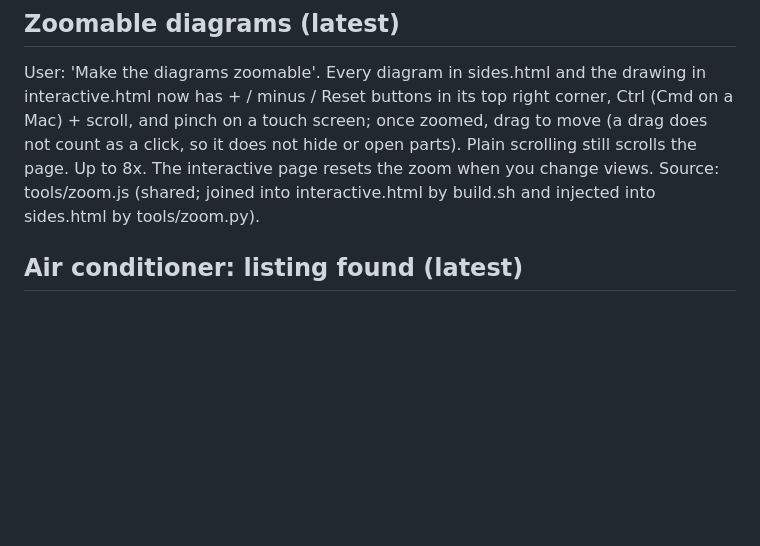
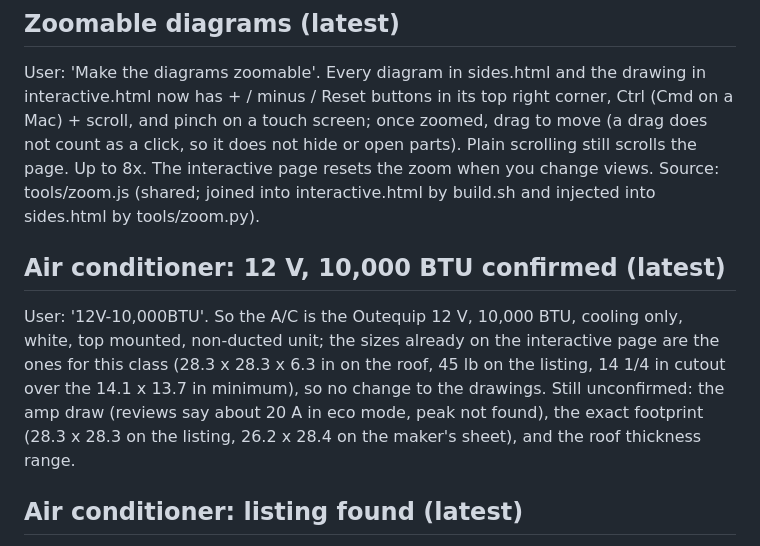
Before and after one commit to jowestramso-ship-it/van, a Markdown page: van-notes.md, the part around the change. GitHub-like rendering; blank space fills up the shorter version.

Commit message:
Notes: A/C confirmed as the 12 V 10,000 BTU unit
Co-Authored-By: Claude Sonnet 5.5 <noreply@anthropic.com>
Claude-Session: https://claude.ai/code/session_01NTm1NLrpjoyx7z4aUQDQzP

```diff
--- a/van-notes.md
+++ b/van-notes.md
@@ -15,6 +15,9 @@ User: 'add the storage under the countertop', drawers, 'the same top drawers'. R
 
 ## Zoomable diagrams (latest)
 User: 'Make the diagrams zoomable'. Every diagram in sides.html and the drawing in interactive.html now has + / minus / Reset buttons in its top right corner, Ctrl (Cmd on a Mac) + scroll, and pinch on a touch screen; once zoomed, drag to move (a drag does not count as a click, so it does not hide or open parts). Plain scrolling still scrolls the page. Up to 8x. The interactive page resets the zoom when you change views. Source: tools/zoom.js (shared; joined into interactive.html by build.sh and injected into sides.html by tools/zoom.py).
+
+## Air conditioner: 12 V, 10,000 BTU confirmed (latest)
+User: '12V-10,000BTU'. So the A/C is the Outequip 12 V, 10,000 BTU, cooling only, white, top mounted, non-ducted unit; the sizes already on the interactive page are the ones for this class (28.3 x 28.3 x 6.3 in on the roof, 45 lb on the listing, 14 1/4 in cutout over the 14.1 x 13.7 in minimum), so no change to the drawings. Still unconfirmed: the amp draw (reviews say about 20 A in eco mode, peak not found), the exact footprint (28.3 x 28.3 on the listing, 26.2 x 28.4 on the maker's sheet), and the roof thickness range.
 
 ## Air conditioner: listing found (latest)
 User gave the SKU A177004-Q3612C (no search hit), then the listing title: 'Outequip 12V RV Air Conditioner, White Top Mounted AC Unit Only Cooling, Quiet Non-Ducted Low Power System for Camper, Trailer, Van, Off-Grid, Solar Compatible'. Matching listings and the maker's pages give: unit on the roof 28.3 x 28.3 x 6.3 in (the maker's host size sheet says 26.22 x 28.35 x 6.3, so the footprint may be 26 x 28), weight 45 lb on the listing (33 lb on the maker's sheet), roof opening at least 14.1 x 13.7 in (a standard 14 x 14 roof vent opening), indoor panel within 14.5 x 10 in. Cooling only (no heater), so about 960 W peak was for the heater model; the cooling-only power draw is not confirmed. Interactive page: footprint 28 1/4 kept, the 14 1/4 cutout kept (it is over the 14.1 x 13.7 minimum and under the 14.5 panel), the Cutouts text now names this unit. Still to confirm from the actual manual: the exact footprint, the roof thickness range, the draw in amps, and how far the unit hangs below the roof (the 1 1/4 in covering and the 14.5 in indoor panel).
```
